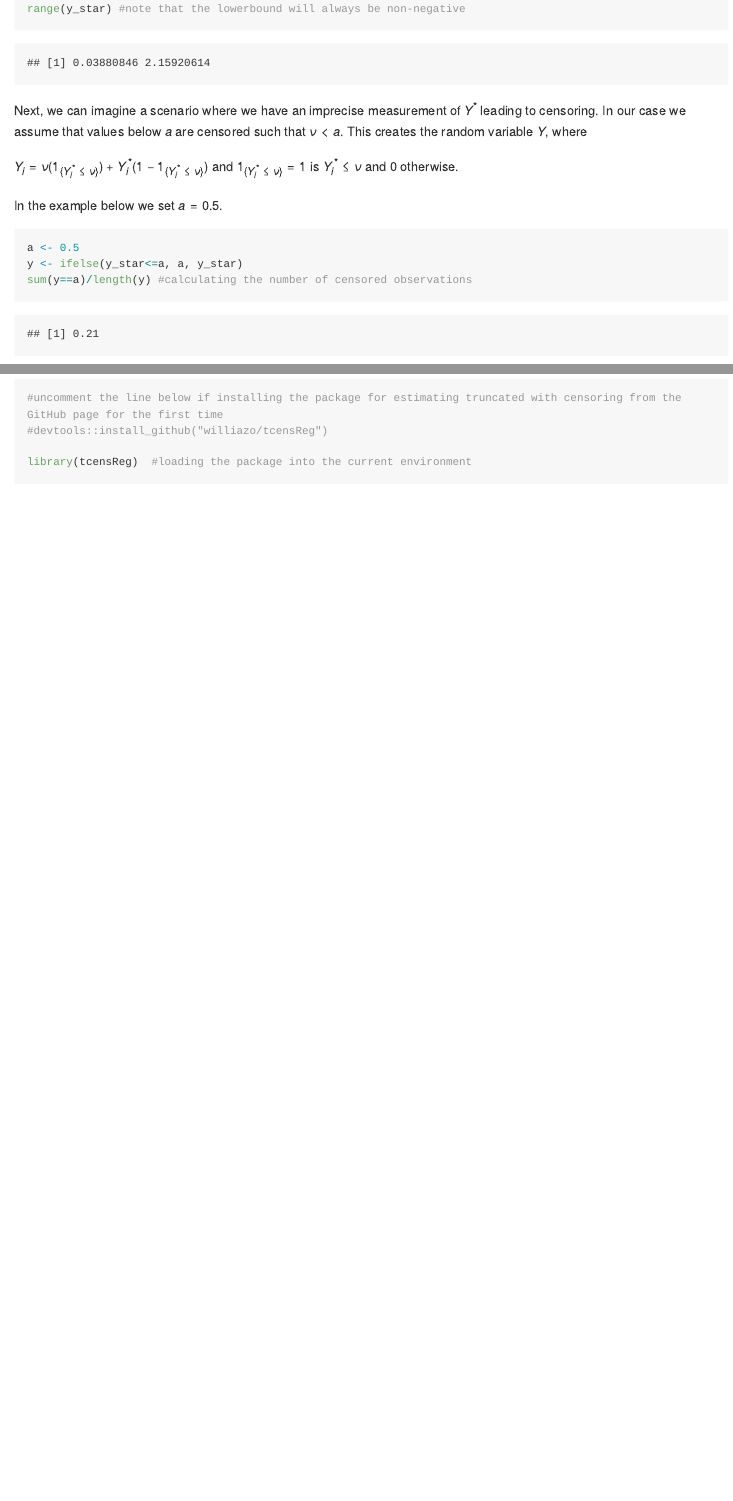
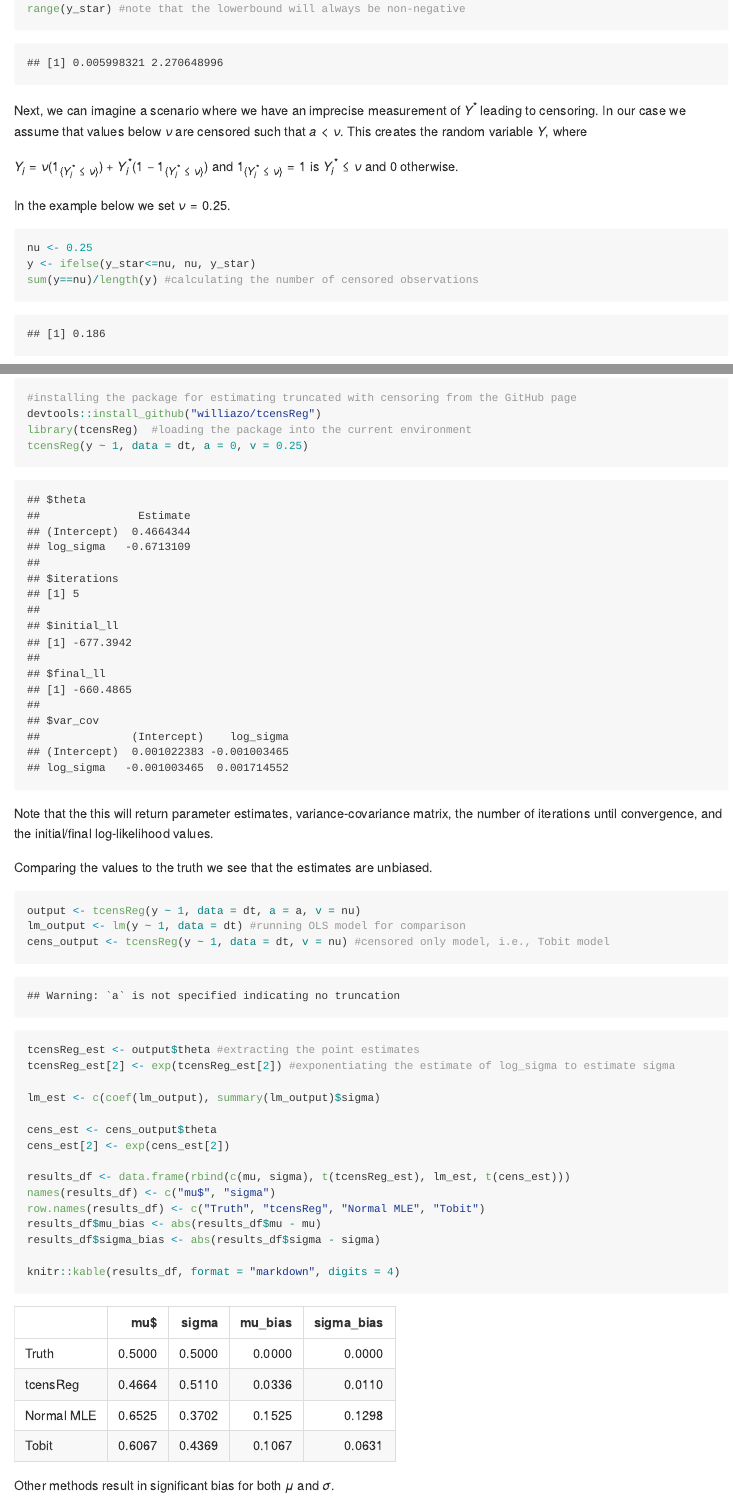
Before and after one commit to williazo/tcensReg, an R Markdown document (README.Rmd): the page in a window 1100 px wide, from 690 px down, and a second part further down, joined at a grey line. The pictures show the output file README.md that the author committed with the source, drawn offline in the style of GitHub; long lines of code are wrapped.

Commit message:
adding full code for example in README file

````diff
--- a/README.Rmd
+++ b/README.Rmd
@@ -19 +19,2 @@ $Y^{*}\sim\text{TN}(\mu, \sigma^{2}, \nu)$,
 
+where $a$ denotes the value of the left-truncation. In our case we will assume a zero-truncated model by setting $a=0$.
@@ -25 +25,2 @@ mu <- 0.8
 sigma <- 0.5
+a <- 0
@@ -27,17 +27,17 @@ nu <- 0
 
-y_star <- msm::rtnorm(n = 100, mean = mu, sd = sigma, lower = nu)
+y_star <- msm::rtnorm(n = 1000, mean = mu, sd = sigma, lower = a)
 range(y_star) #note that the lowerbound will always be non-negative
 ```
 
-Next, we can imagine a scenario where we have an imprecise measurement of $Y^{*}$ leading to censoring. In our case we assume that values below $a$ are censored such that $\nu<a$. This creates the random variable $Y$, where
+Next, we can imagine a scenario where we have an imprecise measurement of $Y^{*}$ leading to censoring. In our case we assume that values below $\nu$ are censored such that $a<\nu$. This creates the random variable $Y$, where
 
 $Y_{i}=\nu\big(1_{\{Y_{i}^{*}\le\nu\}}\big)+Y_{i}^{*}\big(1-1_{\{Y_{i}^{*}\le\nu\}}\big)$ and $1_{\{Y_{i}^{*}\le\nu\}}=1$ is $Y_{i}^{*}\le\nu$ and 0 otherwise.
 
-In the example below we set $a=0.5$.
+In the example below we set $\nu=0.25$.
 ```{r}
-a <- 0.5
-y <- ifelse(y_star<=a, a, y_star)
-sum(y==a)/length(y) #calculating the number of censored observations
+nu <- 0.25
+y <- ifelse(y_star<=nu, nu, y_star)
+sum(y==nu)/length(y) #calculating the number of censored observations
 dt <- data.frame(y_star, y) #collecting the uncensored and censored data together
 
 ```
@@ -47,3 +47,6 @@ We can observe the histogram and density plot for the uncensored data, which sho
 library(ggplot2)
 library(viridis)
 ggplot(data = dt, aes(x = y_star, y = ..density..))+
+  geom_histogram(binwidth = 0.25, col = viridis(1),fill = viridis(1), alpha = 0.6)+
+  stat_density(bw = 0.5, col = viridis(1), fill = viridis(1), alpha = 0.3)+
+  scale_x_continuous(breaks = seq(0, 2, 0.25))+
@@ -52,4 +53,5 @@ ggplot(data = dt, aes(x = y_star, y = ..density..))+
   ylab("Density")+
+  xlab(expression(Y^"*"))+
     theme(axis.ticks.y = element_blank(), axis.text.y = element_blank(), panel.grid.major = element_blank(),
         panel.background = element_blank(), panel.border = element_rect(fill = NA, color = "black"),
         axis.text.x = element_text(size = 10), legend.title = element_text(size = 15),
@@ -57,4 +59,11 @@ ggplot(data = dt, aes(x = y_star, y = ..density..))+
         axis.title = element_text(size = 20))
 ```
 
-Note that the `echo = FALSE` parameter was added to the code chunk to prevent printing of the R code that generated the plot.
+We can then compare this to the censored observations below
+```{r echo=FALSE, warning=FALSE, message = FALSE}
+library(ggplot2)
+library(viridis)
+ggplot(data = dt, aes(x = y, y = ..density..))+
+  geom_histogram(binwidth = 0.25, col = viridis(1, begin = 0.5),fill = viridis(1, begin = 0.5), alpha = 0.6)+
+  stat_density(bw = 0.25, col = viridis(1, begin = 0.5), fill = viridis(1, begin = 0.5), alpha = 0.3)+
+  scale_x_continuous(breaks = seq(0, 2, 0.25))+
@@ -61,7 +78,34 @@ Note that the `echo = FALSE` parameter was added to the code chunk to prevent pr
 
-```{r}
-#uncomment the line below if installing the package for estimating truncated with censoring from the GitHub page for the first time
-#devtools::install_github("williazo/tcensReg")
+We can then estimate $\mu$ and $\sigma$ using our observed $Y$ values with the `tcensReg` package as shown below.
+```{r message = FALSE}
+#installing the package for estimating truncated with censoring from the GitHub page
+devtools::install_github("williazo/tcensReg")
+library(tcensReg)  #loading the package into the current environment
+tcensReg(y ~ 1, data = dt, a = 0, v = 0.25)
+```
 
-library(tcensReg)  #loading the package into the current environment
+Note that the this will return parameter estimates, variance-covariance matrix, the number of iterations until convergence, and the initial/final log-likelihood values.
+
+Comparing the values to the truth we see that the estimates are unbiased.
+```{r message = FALSE}
+output <- tcensReg(y ~ 1, data = dt, a = a, v = nu)
+lm_output <- lm(y ~ 1, data = dt) #running OLS model for comparison
+cens_output <- tcensReg(y ~ 1, data = dt, v = nu) #censored only model, i.e., Tobit model
+
+tcensReg_est <- output$theta #extracting the point estimates
+tcensReg_est[2] <- exp(tcensReg_est[2]) #exponentiating the estimate of log_sigma to estimate sigma
+
+lm_est <- c(coef(lm_output), summary(lm_output)$sigma)
+
+cens_est <- cens_output$theta
+cens_est[2] <- exp(cens_est[2])
+
+results_df <- data.frame(rbind(c(mu, sigma), t(tcensReg_est), lm_est, t(cens_est)))
+names(results_df) <- c("mu$", "sigma")
+row.names(results_df) <- c("Truth", "tcensReg", "Normal MLE", "Tobit")
+results_df$mu_bias <- abs(results_df$mu - mu)
+results_df$sigma_bias <- abs(results_df$sigma - sigma)
+
+knitr::kable(results_df, format = "markdown", digits = 4)
 ```
+Other methods result in significant bias for both $\mu$ and $\sigma$.
````
Also changed, not shown: README.md, README.Rmd (18 more changed lines), 2 other files.
